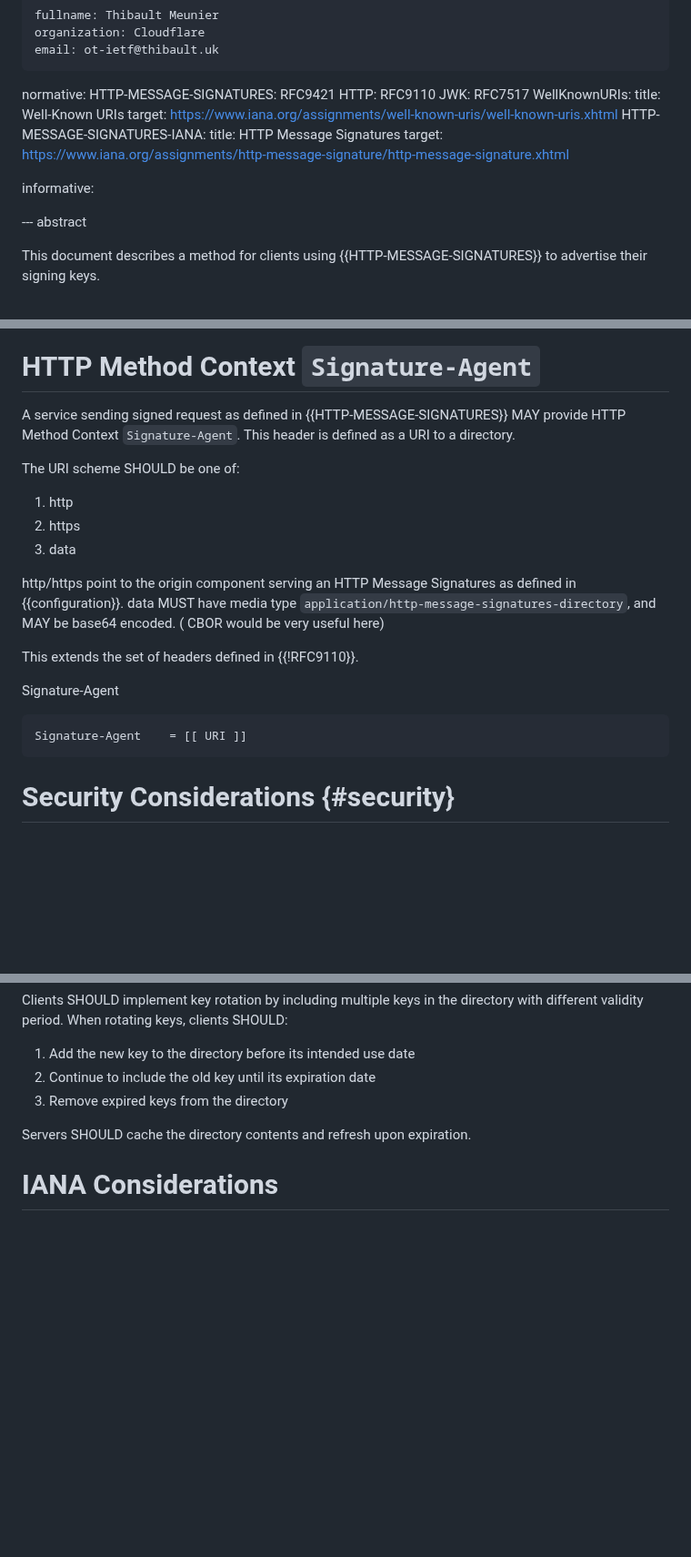
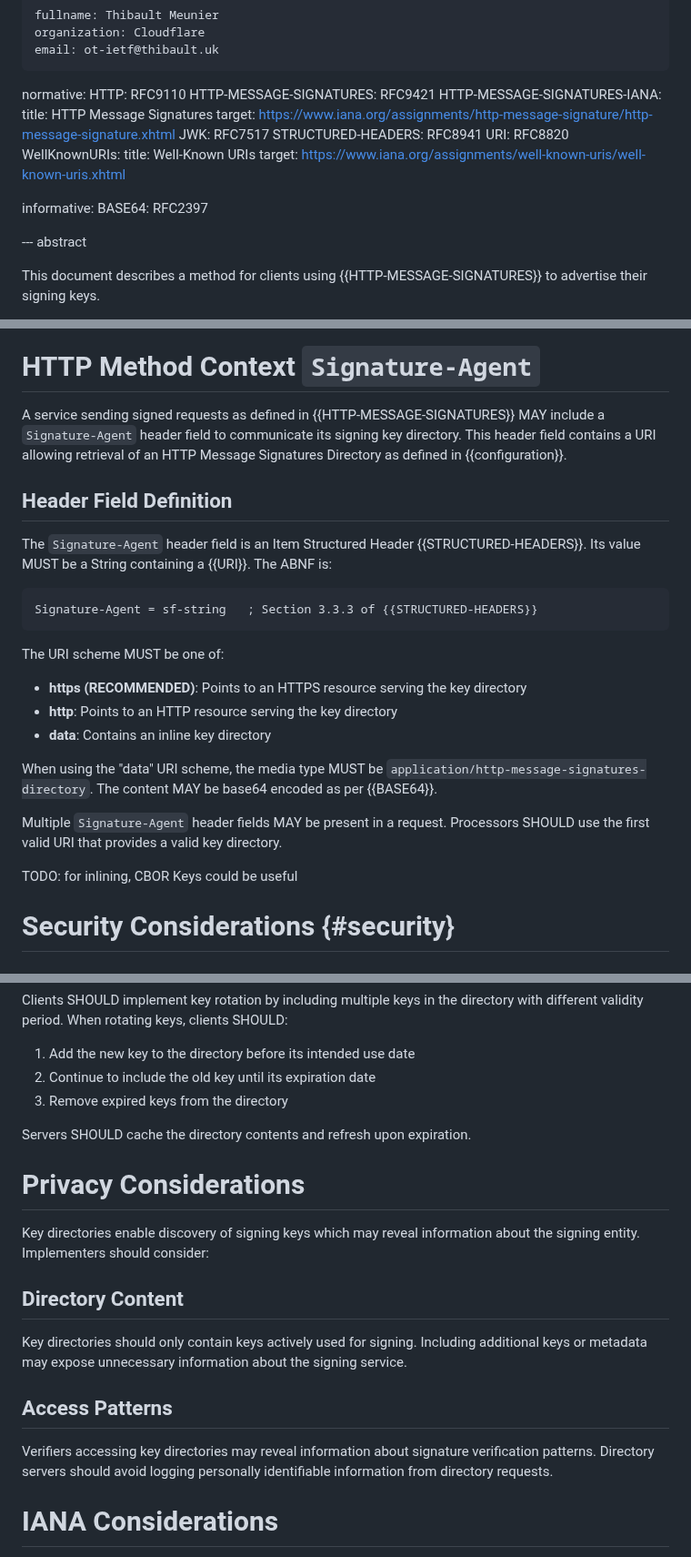
Before and after one commit to thibmeu/http-message-signatures-directory, a Markdown page: draft-meunier-httpbis-http-message-signatures-directory.md, 3 parts joined by grey strips. Shown at 91% size. Drawn GitHub-style; blank space fills up the shorter version.

Commit message:
improve directory spec

````diff
--- a/draft-meunier-httpbis-http-message-signatures-directory.md
+++ b/draft-meunier-httpbis-http-message-signatures-directory.md
@@ -28,17 +28,20 @@ author:
     email: ot-ietf@thibault.uk
 
 normative:
+  HTTP: RFC9110
   HTTP-MESSAGE-SIGNATURES: RFC9421
-  HTTP: RFC9110
+  HTTP-MESSAGE-SIGNATURES-IANA:
+    title: HTTP Message Signatures
+    target: https://www.iana.org/assignments/http-message-signature/http-message-signature.xhtml
   JWK: RFC7517
+  STRUCTURED-HEADERS: RFC8941
+  URI: RFC8820
   WellKnownURIs:
     title: Well-Known URIs
     target: https://www.iana.org/assignments/well-known-uris/well-known-uris.xhtml
-  HTTP-MESSAGE-SIGNATURES-IANA:
-    title: HTTP Message Signatures
-    target: https://www.iana.org/assignments/http-message-signature/http-message-signature.xhtml
 
 informative:
+  BASE64: RFC2397
 
 
 --- abstract
@@ -79,27 +82,33 @@ Client application SHOULD validate the directory format and reject malformed ent
 
 # HTTP Method Context `Signature-Agent`
 
-A service sending signed request as defined in {{HTTP-MESSAGE-SIGNATURES}} MAY
-provide HTTP Method Context `Signature-Agent`.
-This header is defined as a URI to a directory.
+A service sending signed requests as defined in {{HTTP-MESSAGE-SIGNATURES}} MAY include a
+`Signature-Agent` header field to communicate its signing key directory. This header
+field contains a URI allowing retrieval of an HTTP Message Signatures Directory as
+defined in {{configuration}}.
 
-The URI scheme SHOULD be one of:
+## Header Field Definition
 
-1. http
-2. https
-3. data
+The `Signature-Agent` header field is an Item Structured Header {{STRUCTURED-HEADERS}}. Its value MUST be a
+String containing a {{URI}}. The ABNF is:
 
-http/https point to the origin component serving an HTTP Message Signatures as defined in {{configuration}}.
-data MUST have media type `application/http-message-signatures-directory`, and MAY be base64 encoded. (
-CBOR would be very useful here)
+~~~
+Signature-Agent = sf-string   ; Section 3.3.3 of {{STRUCTURED-HEADERS}}
+~~~
 
-This extends the set of headers defined in {{!RFC9110}}.
+The URI scheme MUST be one of:
+- **https (RECOMMENDED)**: Points to an HTTPS resource serving the key directory
+- **http**: Points to an HTTP resource serving the key directory
+- **data**: Contains an inline key directory
 
-Signature-Agent
+When using the "data" URI scheme, the media type MUST be
+`application/http-message-signatures-directory`. The content MAY be base64 encoded
+as per {{BASE64}}.
 
-```
-Signature-Agent    = [[ URI ]]
-```
+Multiple `Signature-Agent` header fields MAY be present in a request. Processors SHOULD
+use the first valid URI that provides a valid key directory.
+
+TODO: for inlining, CBOR Keys could be useful
 
 # Security Considerations {#security}
 
@@ -115,6 +124,20 @@ with different validity period. When rotating keys, clients SHOULD:
 3. Remove expired keys from the directory
 
 Servers SHOULD cache the directory contents and refresh upon expiration.
+
+# Privacy Considerations
+
+Key directories enable discovery of signing keys which may reveal information about the
+signing entity. Implementers should consider:
+
+## Directory Content
+Key directories should only contain keys actively used for signing. Including additional
+keys or metadata may expose unnecessary information about the signing service.
+
+## Access Patterns
+Verifiers accessing key directories may reveal information about signature verification
+patterns. Directory servers should avoid logging personally identifiable information
+from directory requests.
 
 
 # IANA Considerations
````
